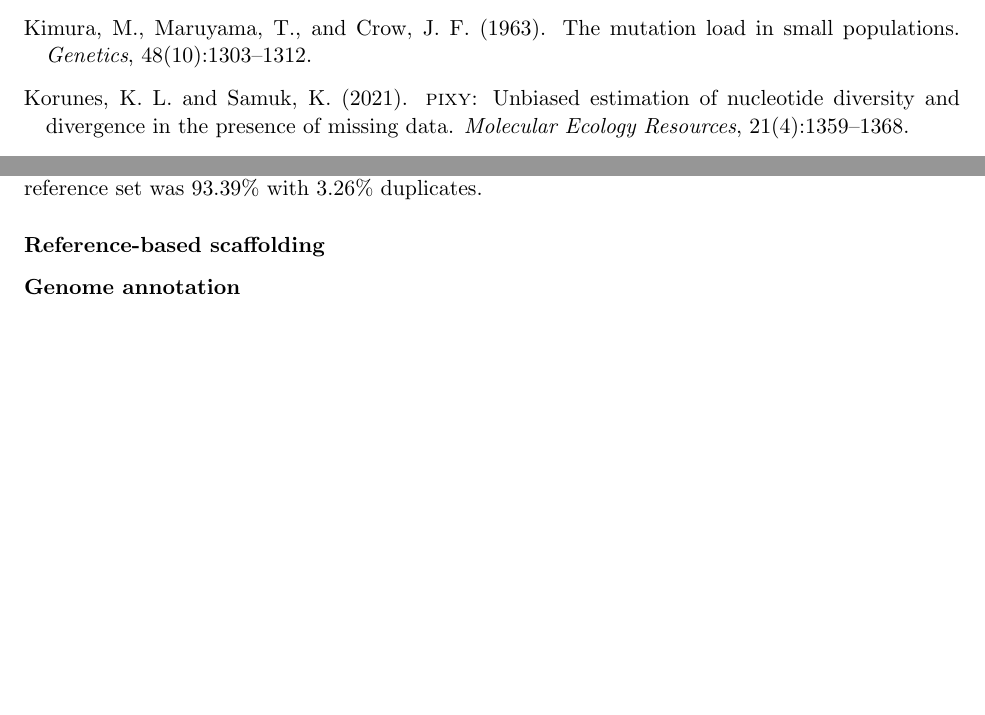
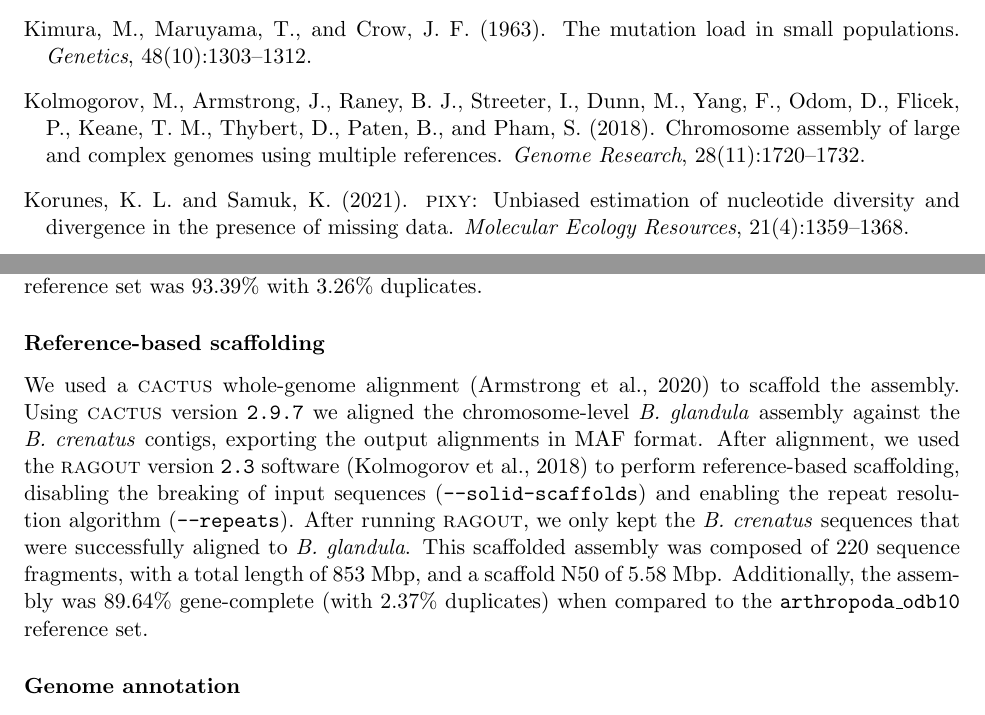
Before and after one commit to kr-colab/balanus_genome_ms, a LaTeX paper (docs/barnacle_genome_ms.tex): two parts of pages 32 and 41 of 60 before the commit and two parts of pages 32 and 41 of 61 after it, joined at a grey line, cut so that both start at the same text, the shorter picture padded with empty space. Compiled offline with pdfLaTeX.

Commit message:
Added ragout info

```diff
--- a/docs/barnacle_genome_ms.tex
+++ b/docs/barnacle_genome_ms.tex
@@ -1863,6 +1863,22 @@ with 3.26\% duplicates.
 
 \subsubsection*{Reference-based scaffolding}
 
+We used a \textsc{cactus} whole-genome alignment \citep{armstrong_progressive_2020} to
+scaffold the assembly.
+Using \textsc{cactus} version \texttt{2.9.7} we aligned the chromosome-level
+\textit{B. glandula} assembly against the \textit{B. crenatus} contigs,
+exporting the output alignments in MAF format.
+After alignment, we used the \textsc{ragout} version \texttt{2.3} software
+\citep{kolmogorov_ragout_2018} to perform reference-based scaffolding, disabling
+the breaking of input sequences (\texttt{--solid-scaffolds}) and enabling the
+repeat resolution algorithm (\texttt{--repeats}).
+After running \textsc{ragout}, we only kept the \textit{B. crenatus} sequences that
+were successfully aligned to \textit{B. glandula}.
+This scaffolded assembly was composed of 220 sequence fragments, with a total length
+of 853 Mbp, and a scaffold N50 of 5.58 Mbp.
+Additionally, the assembly was 89.64\% gene-complete (with 2.37\% duplicates) when
+compared to the \texttt{arthropoda\_odb10} reference set.
+
 \subsubsection*{Genome annotation}
 
 \subsection*{Processing annotations of published barnacle
```
Also changed, not shown: docs/references/references.bib (+14 -0 lines), README.md.
